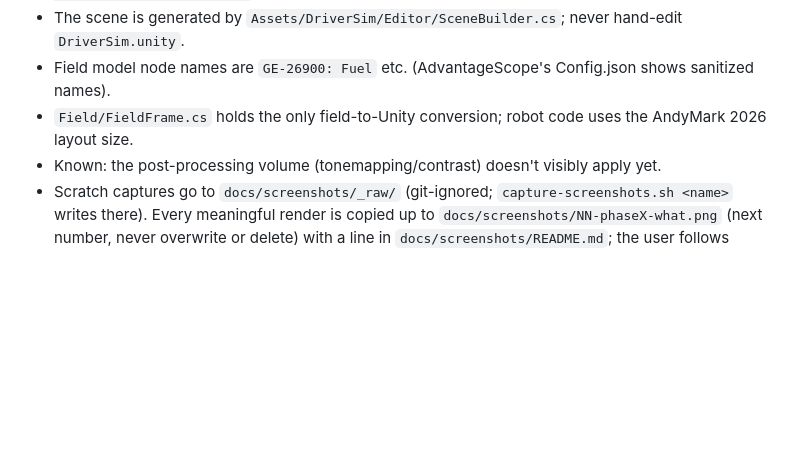
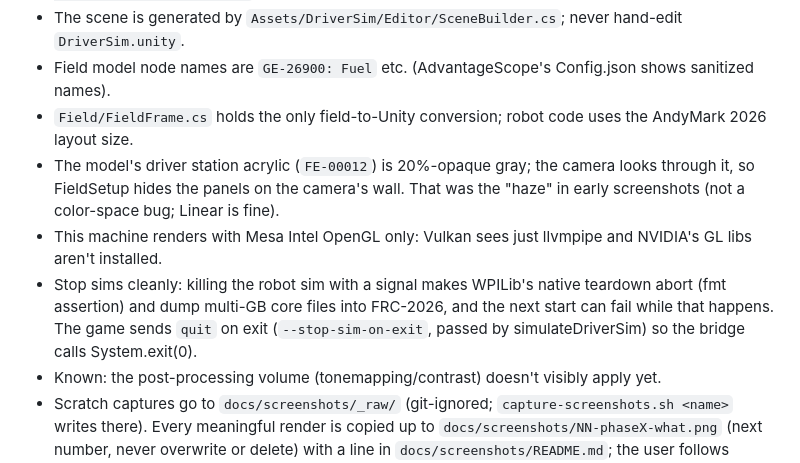
Before and after one commit to team5735/Fieldrunner, a Markdown page: CLAUDE.md, the part around the change. Drawn GitHub-style; blank space fills up the shorter version.

```diff
--- a/CLAUDE.md
+++ b/CLAUDE.md
@@ -42,6 +42,12 @@ the user's display; `probeDriverSim` (see README) checks a running sim from the
 - The scene is generated by `Assets/DriverSim/Editor/SceneBuilder.cs`; never hand-edit `DriverSim.unity`.
 - Field model node names are `GE-26900: Fuel` etc. (AdvantageScope's Config.json shows sanitized names).
 - `Field/FieldFrame.cs` holds the only field-to-Unity conversion; robot code uses the AndyMark 2026 layout size.
+- The model's driver station acrylic (`FE-00012`) is 20%-opaque gray; the camera looks through it, so FieldSetup hides
+  the panels on the camera's wall. That was the "haze" in early screenshots (not a color-space bug; Linear is fine).
+- This machine renders with Mesa Intel OpenGL only: Vulkan sees just llvmpipe and NVIDIA's GL libs aren't installed.
+- Stop sims cleanly: killing the robot sim with a signal makes WPILib's native teardown abort (fmt assertion) and dump
+  multi-GB core files into FRC-2026, and the next start can fail while that happens. The game sends `quit` on exit
+  (`--stop-sim-on-exit`, passed by simulateDriverSim) so the bridge calls System.exit(0).
 - Known: the post-processing volume (tonemapping/contrast) doesn't visibly apply yet.
 - Scratch captures go to `docs/screenshots/_raw/` (git-ignored; `capture-screenshots.sh <name>` writes there).
   Every meaningful render is copied up to `docs/screenshots/NN-phaseX-what.png` (next number, never overwrite or
```
Also changed, not shown: README.md (+5 -2 lines), docs/screenshots/README.md (+3 -0 lines), docs/screenshots/07-phase2-haze-fixed-acrylic-hidden.jpg (added), docs/screenshots/08-phase2-blue1-faces-field-center.jpg (added), docs/screenshots/09-phase2-red1-faces-field-center.jpg (added), 12 other files.
